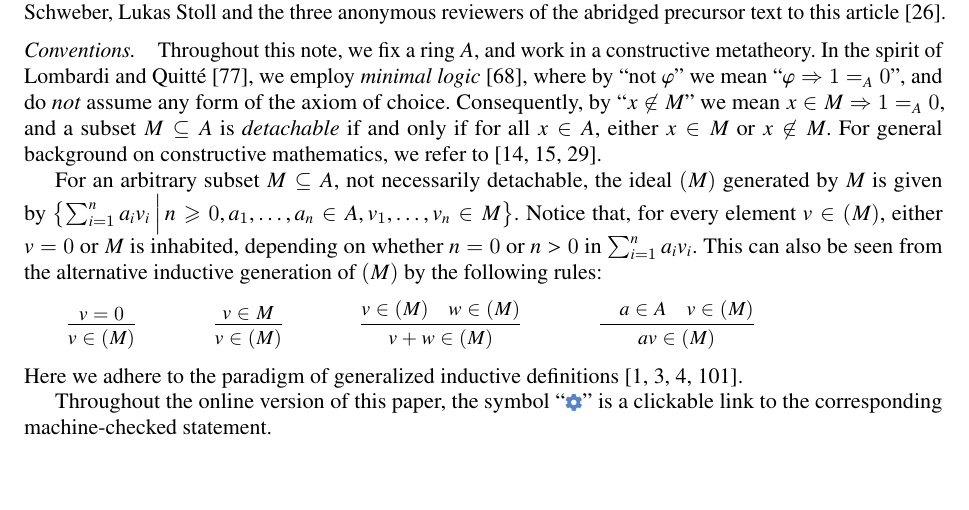
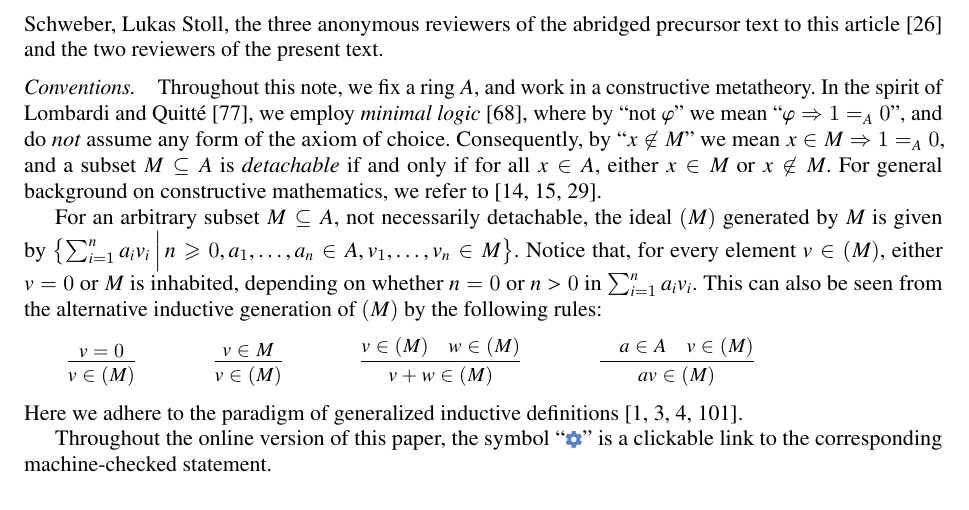
Before and after one commit to iblech/constructive-maximal-ideals, a LaTeX document (tex/extended.tex): part of page 5 of 35, cut so that both start at the same text, the shorter picture padded with empty space. Compiled offline with pdfLaTeX; a missing font is replaced by an installed copy or a similar font; a LaTeX package or settings file that is missing is left out.

Commit message:
Additional acknowledgments

```diff
--- a/tex/extended.tex
+++ b/tex/extended.tex
@@ -393,9 +393,10 @@ Automated Theorem Proving'' in November 2021. This paper would not have come to
 existence without the authors' numerous discussions with Daniel Misseleck-Wessel, and
 greatly benefited from astute comments of Adrian Antz, Karim Becher, Nicolas Daans, Kathrin Gimmi, Matthias Hutzler,
 Tadeusz Litak, Christian Sattler,
-Noah Schweber, Lukas Stoll and the three anonymous reviewers of the abridged
+Noah Schweber, Lukas Stoll, the three anonymous reviewers of the abridged
 precursor text to this
-article~\cite{blechschmidt-schuster:constructive-maximal-ideals}.
+article~\cite{blechschmidt-schuster:constructive-maximal-ideals} and the two
+reviewers of the present text.
 
 \paragraph{Conventions} Throughout this note, we fix a ring~$A$, and work in a constructive metatheory.
 In the spirit of Lombardi and Quitté~\cite{lombardi-quitte:constructive-algebra}, we employ \emph{minimal
```
